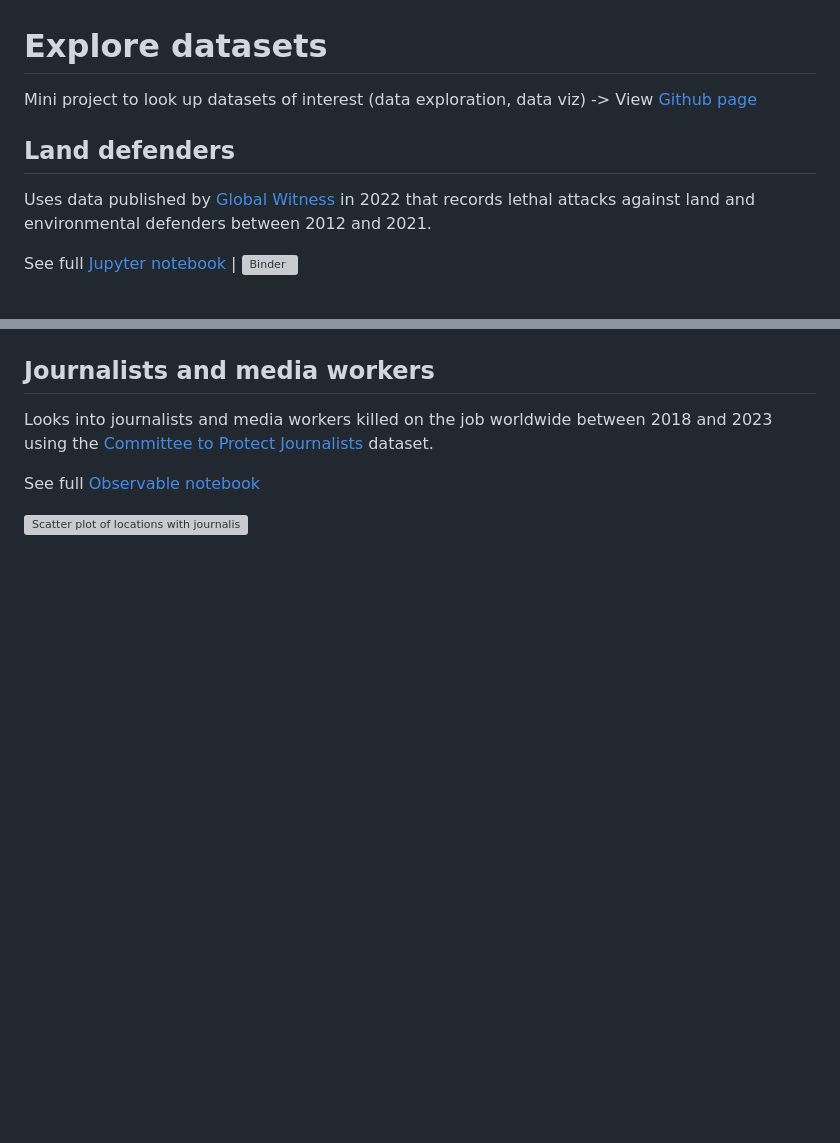
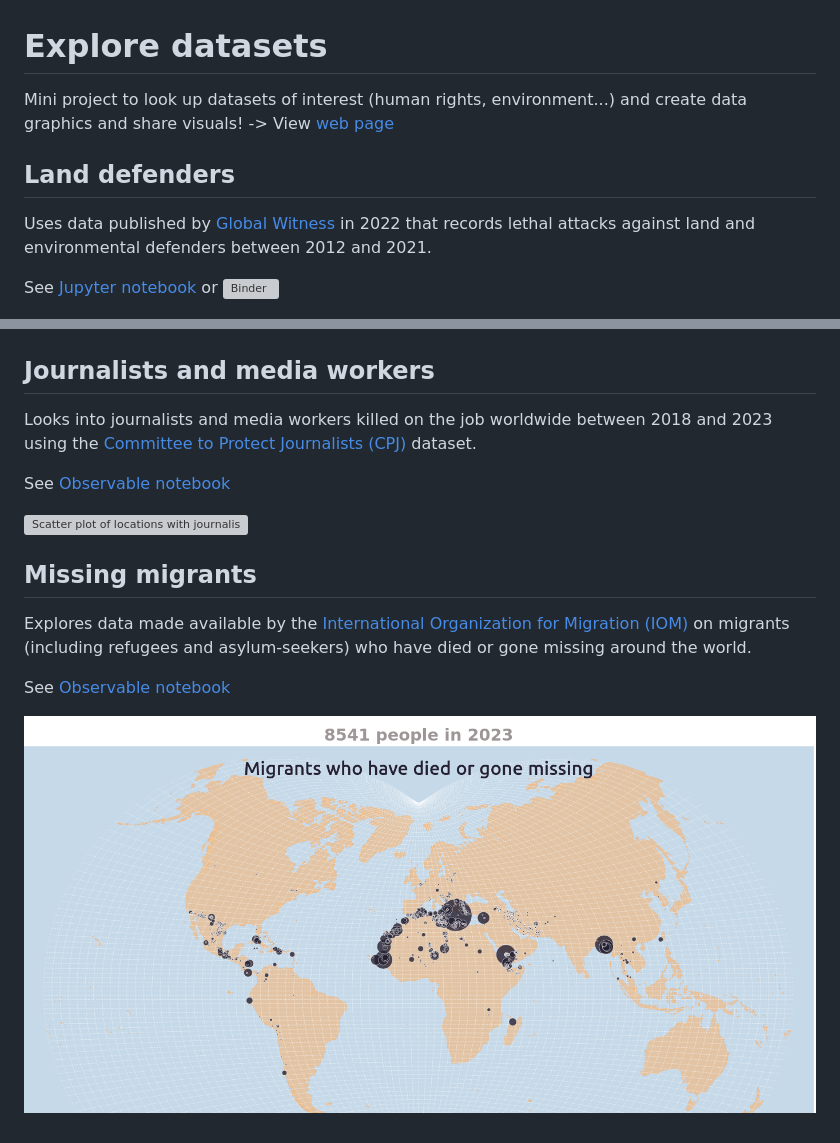
Before and after one commit to Elle-est-au-nord/explore-datasets, a Markdown page: README.md, 2 parts joined by grey strips. Rendered like a GitHub page; pictures changed too: img/migrants-died-missing-2023.png (added); blank space fills up the shorter version; grey boxes are pictures that could not be loaded.

Commit message:
Update main Readme

```diff
--- a/README.md
+++ b/README.md
@@ -1,20 +1,27 @@
 # Explore datasets
 
-Mini project to look up datasets of interest (data exploration, data viz)
--> View [Github page](https://elle-est-au-nord.github.io/explore-datasets/)
+Mini project to look up datasets of interest (human rights, environment...) and create data graphics and share visuals!
+-> View [web page](https://explore-datasets.cargo.site/)
 
 
 ## Land defenders
 Uses data published by [Global Witness](https://globalwitness.org) in 2022 that records lethal attacks against land and environmental defenders between 2012 and 2021.
 
-See full [Jupyter notebook](https://elle-est-au-nord.github.io/explore-datasets/land_defenders/land-defenders.html) |
+See [Jupyter notebook](https://elle-est-au-nord.github.io/explore-datasets/land_defenders/land-defenders.html) or
 [![Binder](https://mybinder.org/badge_logo.svg)](https://mybinder.org/v2/gh/Elle-est-au-nord/explore-datasets/HEAD?urlpath=voila%2Frender%2Fland_defenders%2Fland-defenders.ipynb)
 
 ![Screenshot of Jupyter notebook](img/screenshot_notebook_land-defenders.png)
 
 ## Journalists and media workers
-Looks into journalists and media workers killed on the job worldwide between 2018 and 2023 using the [Committee to Protect Journalists](https://cpj.org/data/killed/?status=Killed&motiveConfirmed%5B%5D=Confirmed&motiveUnconfirmed%5B%5D=Unconfirmed&type%5B%5D=Journalist&type%5B%5D=Media%20Worker&start_year=1992&end_year=2024&group_by=year) dataset.
+Looks into journalists and media workers killed on the job worldwide between 2018 and 2023 using the [Committee to Protect Journalists (CPJ)](https://cpj.org/data/killed/?status=Killed&motiveConfirmed%5B%5D=Confirmed&motiveUnconfirmed%5B%5D=Unconfirmed&type%5B%5D=Journalist&type%5B%5D=Media%20Worker&start_year=1992&end_year=2024&group_by=year) dataset.
 
-See full [Observable notebook](https://observablehq.com/@eleonore9/number-of-journalists-killed-in-2018)
+See [Observable notebook](https://observablehq.com/@eleonore9/number-of-journalists-killed-in-2018)
 
 ![Scatter plot of locations with journalists killed on the job between 2018 and 2023](img/journalists-killed-2018-to-2023.png)
+
+## Missing migrants
+Explores data made available by the [International Organization for Migration (IOM)](https://missingmigrants.iom.int/downloads) on migrants (including refugees and asylum-seekers) who have died or gone missing around the world.
+
+See [Observable notebook](https://observablehq.com/d/9bd19632957d127f)
+
+![Map of the world showing migrants gone missing in 2023 as black circles](img/migrants-died-missing-2023.png)
```
